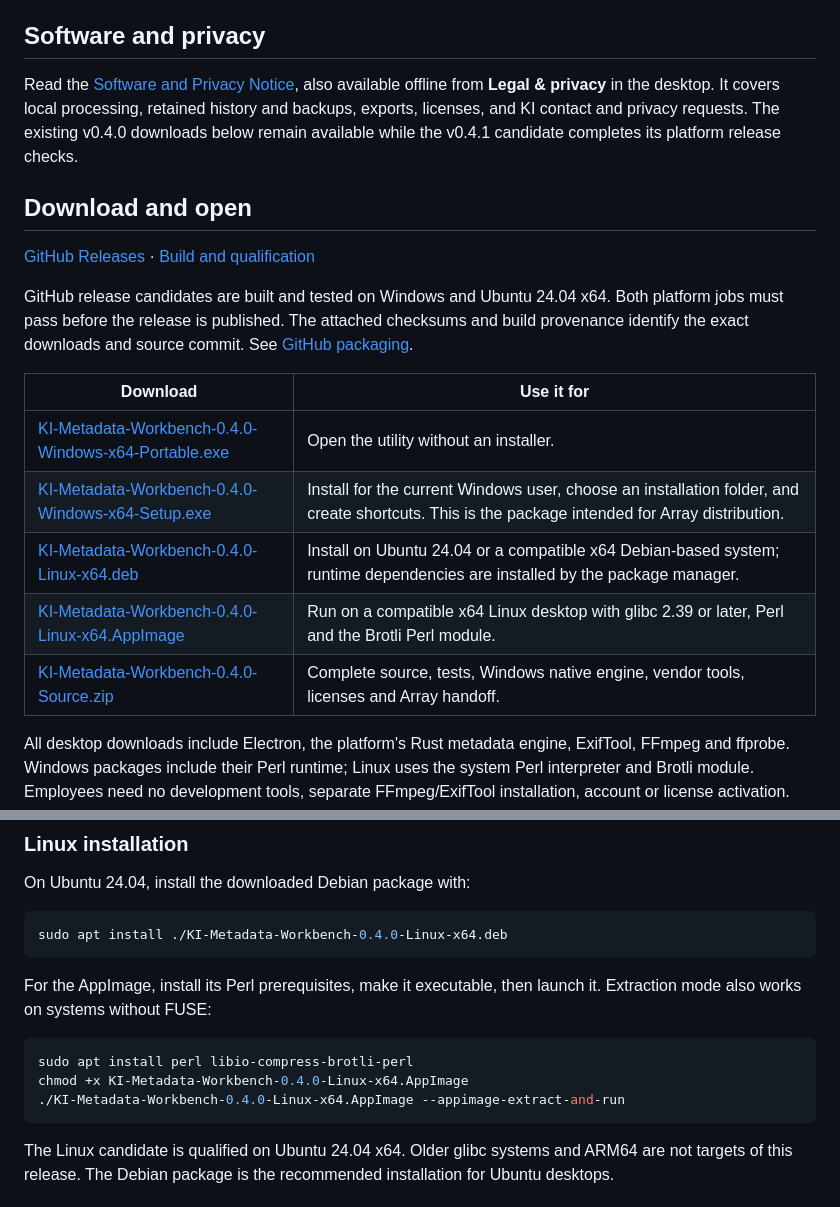
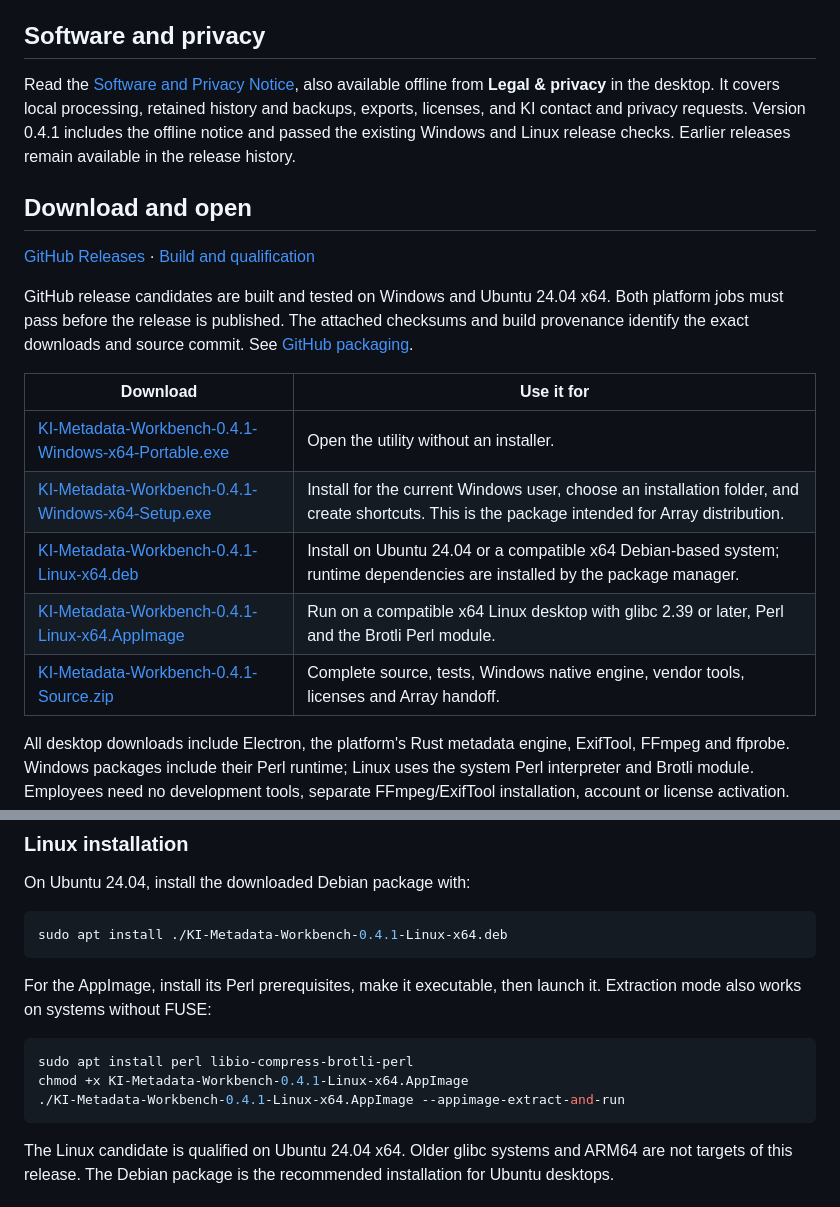
Before and after one commit to seismicgear/ki-metadata-workbench, a Markdown page: README.md, 2 parts joined by grey strips. Drawn GitHub-style.

Commit message:
Link the published v0.4.1 desktop legal-notice release

````diff
--- a/README.md
+++ b/README.md
@@ -10,7 +10,7 @@ A free, standalone file utility by **Kuykendall Industries**. Prepared for the A
 
 ## Software and privacy
 
-Read the [Software and Privacy Notice](LEGAL.md), also available offline from **Legal & privacy** in the desktop. It covers local processing, retained history and backups, exports, licenses, and KI contact and privacy requests. The existing v0.4.0 downloads below remain available while the v0.4.1 candidate completes its platform release checks.
+Read the [Software and Privacy Notice](LEGAL.md), also available offline from **Legal & privacy** in the desktop. It covers local processing, retained history and backups, exports, licenses, and KI contact and privacy requests. Version 0.4.1 includes the offline notice and passed the existing Windows and Linux release checks. Earlier releases remain available in the release history.
 
 ## Download and open
 
@@ -20,11 +20,11 @@ GitHub release candidates are built and tested on Windows and Ubuntu 24.04 x64.
 
 | Download | Use it for |
 |---|---|
-| [KI-Metadata-Workbench-0.4.0-Windows-x64-Portable.exe](https://github.com/seismicgear/ki-metadata-workbench/releases/download/v0.4.0/KI-Metadata-Workbench-0.4.0-Windows-x64-Portable.exe) | Open the utility without an installer. |
-| [KI-Metadata-Workbench-0.4.0-Windows-x64-Setup.exe](https://github.com/seismicgear/ki-metadata-workbench/releases/download/v0.4.0/KI-Metadata-Workbench-0.4.0-Windows-x64-Setup.exe) | Install for the current Windows user, choose an installation folder, and create shortcuts. This is the package intended for Array distribution. |
-| [KI-Metadata-Workbench-0.4.0-Linux-x64.deb](https://github.com/seismicgear/ki-metadata-workbench/releases/download/v0.4.0/KI-Metadata-Workbench-0.4.0-Linux-x64.deb) | Install on Ubuntu 24.04 or a compatible x64 Debian-based system; runtime dependencies are installed by the package manager. |
-| [KI-Metadata-Workbench-0.4.0-Linux-x64.AppImage](https://github.com/seismicgear/ki-metadata-workbench/releases/download/v0.4.0/KI-Metadata-Workbench-0.4.0-Linux-x64.AppImage) | Run on a compatible x64 Linux desktop with glibc 2.39 or later, Perl and the Brotli Perl module. |
-| [KI-Metadata-Workbench-0.4.0-Source.zip](https://github.com/seismicgear/ki-metadata-workbench/releases/download/v0.4.0/KI-Metadata-Workbench-0.4.0-Source.zip) | Complete source, tests, Windows native engine, vendor tools, licenses and Array handoff. |
+| [KI-Metadata-Workbench-0.4.1-Windows-x64-Portable.exe](https://github.com/seismicgear/ki-metadata-workbench/releases/download/v0.4.1/KI-Metadata-Workbench-0.4.1-Windows-x64-Portable.exe) | Open the utility without an installer. |
+| [KI-Metadata-Workbench-0.4.1-Windows-x64-Setup.exe](https://github.com/seismicgear/ki-metadata-workbench/releases/download/v0.4.1/KI-Metadata-Workbench-0.4.1-Windows-x64-Setup.exe) | Install for the current Windows user, choose an installation folder, and create shortcuts. This is the package intended for Array distribution. |
+| [KI-Metadata-Workbench-0.4.1-Linux-x64.deb](https://github.com/seismicgear/ki-metadata-workbench/releases/download/v0.4.1/KI-Metadata-Workbench-0.4.1-Linux-x64.deb) | Install on Ubuntu 24.04 or a compatible x64 Debian-based system; runtime dependencies are installed by the package manager. |
+| [KI-Metadata-Workbench-0.4.1-Linux-x64.AppImage](https://github.com/seismicgear/ki-metadata-workbench/releases/download/v0.4.1/KI-Metadata-Workbench-0.4.1-Linux-x64.AppImage) | Run on a compatible x64 Linux desktop with glibc 2.39 or later, Perl and the Brotli Perl module. |
+| [KI-Metadata-Workbench-0.4.1-Source.zip](https://github.com/seismicgear/ki-metadata-workbench/releases/download/v0.4.1/KI-Metadata-Workbench-0.4.1-Source.zip) | Complete source, tests, Windows native engine, vendor tools, licenses and Array handoff. |
 
 All desktop downloads include Electron, the platform's Rust metadata engine, ExifTool, FFmpeg and ffprobe. Windows packages include their Perl runtime; Linux uses the system Perl interpreter and Brotli module. Employees need no development tools, separate FFmpeg/ExifTool installation, account or license activation. Processing stays on their computer. The app also runs independently of Array.
 
@@ -35,15 +35,15 @@ GitHub downloads are **unsigned release candidates**. Publication requires both
 On Ubuntu 24.04, install the downloaded Debian package with:
 
 ```sh
-sudo apt install ./KI-Metadata-Workbench-0.4.0-Linux-x64.deb
+sudo apt install ./KI-Metadata-Workbench-0.4.1-Linux-x64.deb
 ```
 
 For the AppImage, install its Perl prerequisites, make it executable, then launch it. Extraction mode also works on systems without FUSE:
 
 ```sh
 sudo apt install perl libio-compress-brotli-perl
-chmod +x KI-Metadata-Workbench-0.4.0-Linux-x64.AppImage
-./KI-Metadata-Workbench-0.4.0-Linux-x64.AppImage --appimage-extract-and-run
+chmod +x KI-Metadata-Workbench-0.4.1-Linux-x64.AppImage
+./KI-Metadata-Workbench-0.4.1-Linux-x64.AppImage --appimage-extract-and-run
 ```
 
 The Linux candidate is qualified on Ubuntu 24.04 x64. Older glibc systems and ARM64 are not targets of this release. The Debian package is the recommended installation for Ubuntu desktops.
````
Also changed, not shown: other parts of README.md (+1 -1 lines).
